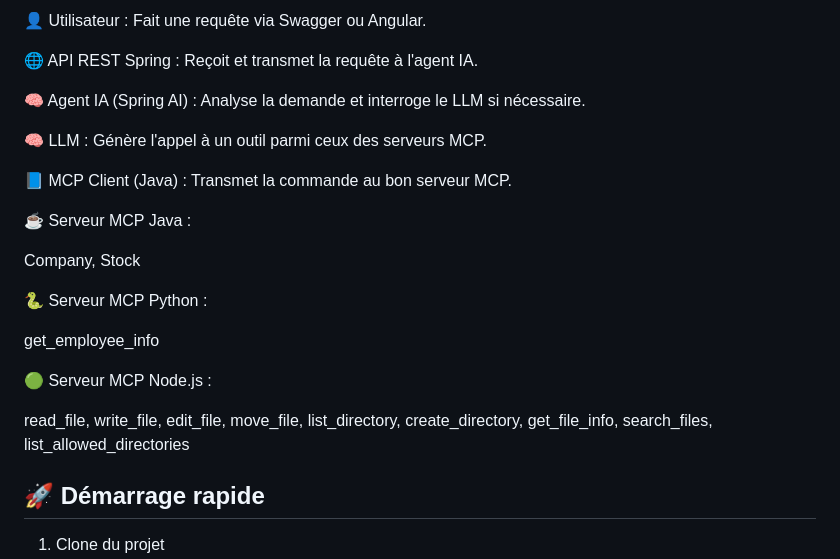
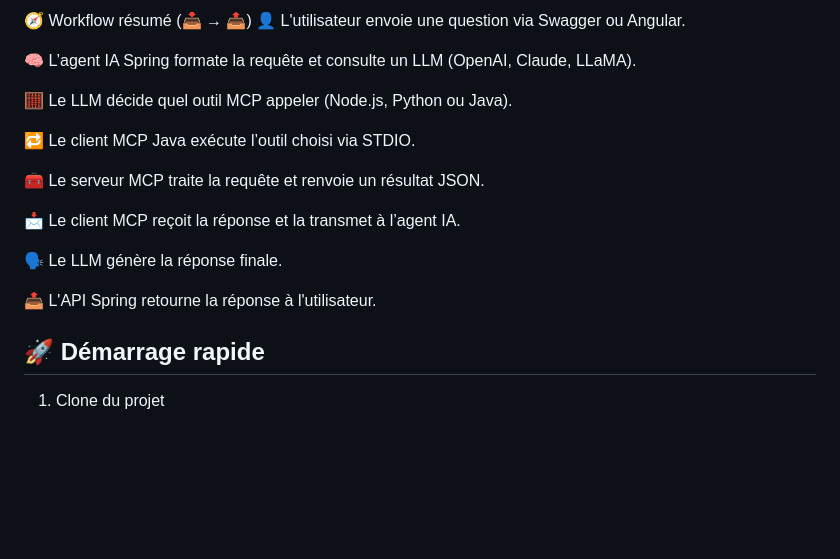
Before and after one commit to AI-trainings/mcp-agentic-ai, a Markdown page: README.md, the part around one of its changes. GitHub-like rendering; blank space fills up the shorter version.

````diff
--- a/README.md
+++ b/README.md
@@ -118,25 +129,20 @@ flowchart TD
 ```
-👤 Utilisateur : Fait une requête via Swagger ou Angular.
+🧭 Workflow résumé (📥 → 📤)
+👤 L'utilisateur envoie une question via Swagger ou Angular.
 
-🌐 API REST Spring : Reçoit et transmet la requête à l'agent IA.
+🧠 L’agent IA Spring formate la requête et consulte un LLM (OpenAI, Claude, LLaMA).
 
-🧠 Agent IA (Spring AI) : Analyse la demande et interroge le LLM si nécessaire.
+🧮 Le LLM décide quel outil MCP appeler (Node.js, Python ou Java).
 
-🧠 LLM : Génère l'appel à un outil parmi ceux des serveurs MCP.
+🔁 Le client MCP Java exécute l’outil choisi via STDIO.
 
-📘 MCP Client (Java) : Transmet la commande au bon serveur MCP.
+🧰 Le serveur MCP traite la requête et renvoie un résultat JSON.
 
-☕ Serveur MCP Java :
+📩 Le client MCP reçoit la réponse et la transmet à l’agent IA.
 
-Company, Stock
+🗣️ Le LLM génère la réponse finale.
 
-🐍 Serveur MCP Python :
-
-get_employee_info
-
-🟢 Serveur MCP Node.js :
-
-read_file, write_file, edit_file, move_file, list_directory, create_directory, get_file_info, search_files, list_allowed_directories
+📤 L'API Spring retourne la réponse à l'utilisateur.
 
 
 ## 🚀 Démarrage rapide
````
Also changed, not shown: other parts of README.md (+19 -8 lines).
